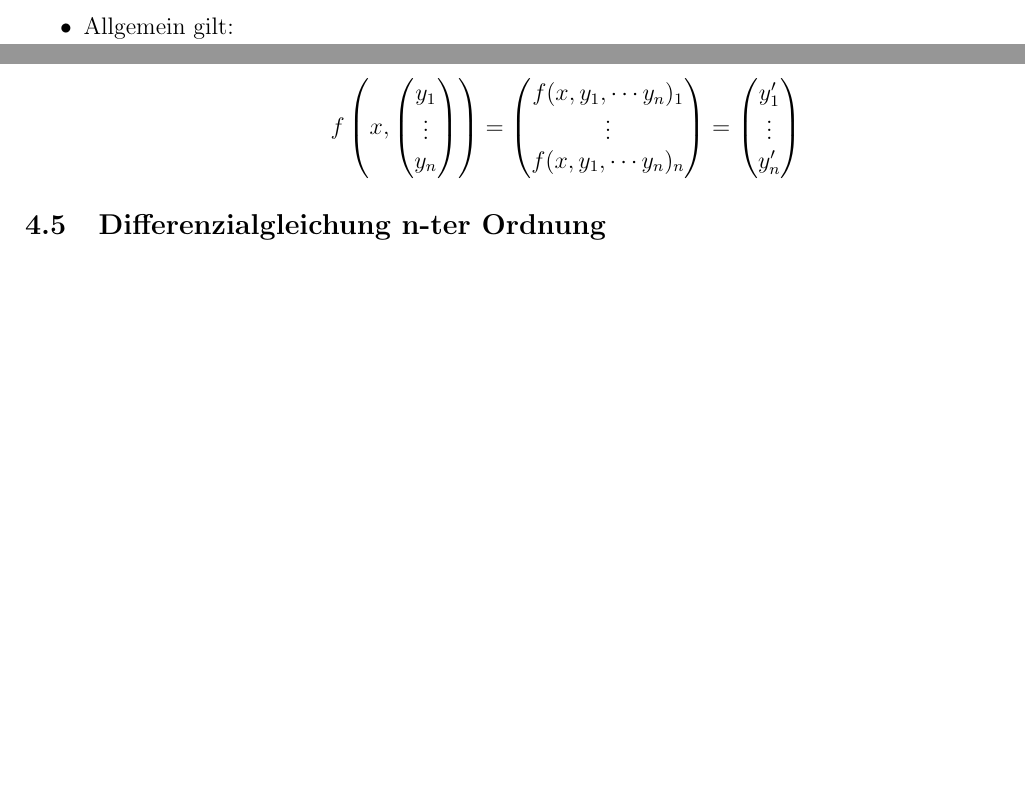
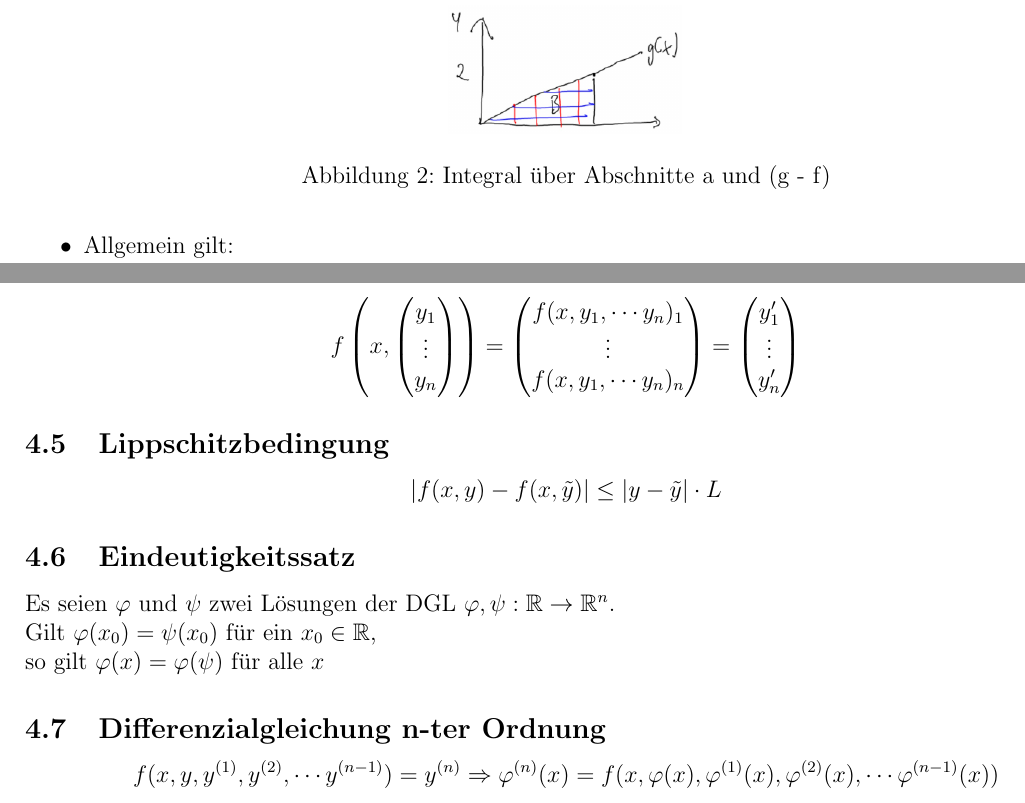
Before and after one commit to rwa96/formelsammlungen, a LaTeX document (formelsammlung.tex, which reads diff_rn_to_rm.tex, rn_to_r.tex): two parts of pages 4 and 9 of 9 before the commit and two parts of pages 5 and 9 of 9 after it, joined at a grey line, cut at the place of the change, the shorter picture padded with empty space. Compiled offline with pdfLaTeX.

Commit message:
pictures added

```diff
--- a/diff_rn_to_rm.tex
+++ b/diff_rn_to_rm.tex
@@ -131,4 +131,19 @@
     \end{pmatrix}
 \end{displaymath}
 
+\subsection{Lippschitzbedingung}
+\begin{equation*}
+    |f(x, y) - f(x, \tilde{y})| \leq |y - \tilde{y}| \cdot L
+\end{equation*}
+
+\subsection{Eindeutigkeitssatz}
+Es seien $\varphi$ und $\psi$ zwei Lösungen der DGL $\varphi, \psi: \mathbb{R} \rightarrow \mathbb{R}^n$. \\
+Gilt $\varphi(x_0) = \psi(x_0)$ für ein $x_0 \in \mathbb{R}$, \\
+so gilt $\varphi(x) = \varphi(\psi)$ für alle $x$
+
 \subsection{Differenzialgleichung n-ter Ordnung}
+\begin{equation*}
+    f(x, y, y^{(1)}, y^{(2)}, \cdots y^{(n-1)}) = y^{(n)}
+    \Rightarrow
+    \varphi^{(n)}(x) = f(x, \varphi(x), \varphi^{(1)}(x), \varphi^{(2)}(x), \cdots \varphi^{(n-1)}(x))
+\end{equation*}
--- a/rn_to_r.tex
+++ b/rn_to_r.tex
@@ -35,6 +40,11 @@
 
 	\item Geschachtelte Funktionen \\
 	$\int_{B_{\arrowvert_{f(x)}^{g(x)}}} f(x, y) = \int_{a1}^{a2}(\int_{f(x)}^{g(x)} f(x, y) dy) dx$
+    \begin{figure}[h!]
+        \centering
+        \includegraphics[scale=.5]{pics/doppelintegralfunktionen}
+        \caption{Integral über Abschnitte a und (g - f)}
+    \end{figure}
 
 	\item Allgemein gilt: \\
 	Sind $f_{x,y}$ und $f_{y,x}$ stetig, so ist $f_{x,y} = f_{y,x}$
```
Also changed, not shown: pics/doppelintegral.png (added), pics/doppelintegralfunktionen.png (added), diff_rn_to_rm.tex (12 more changed lines), rn_to_r.tex (5 more changed lines).
